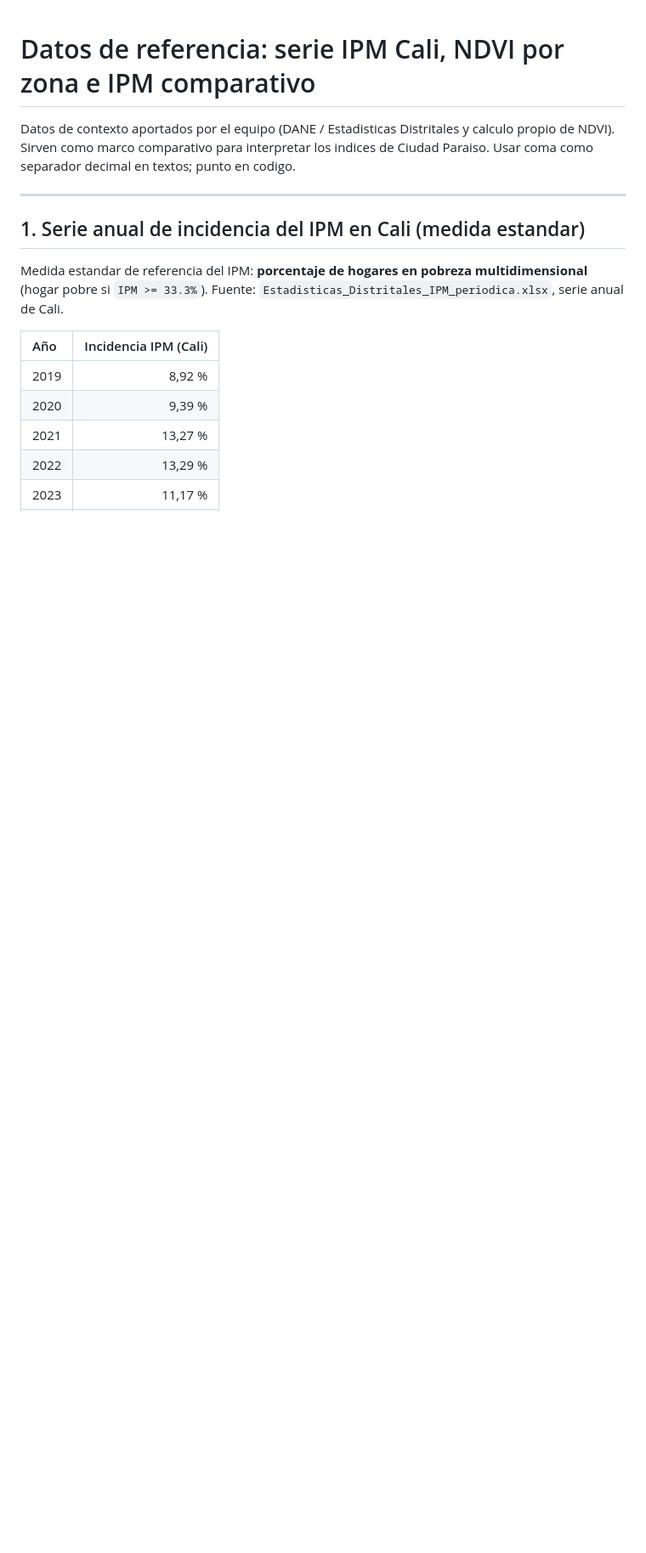
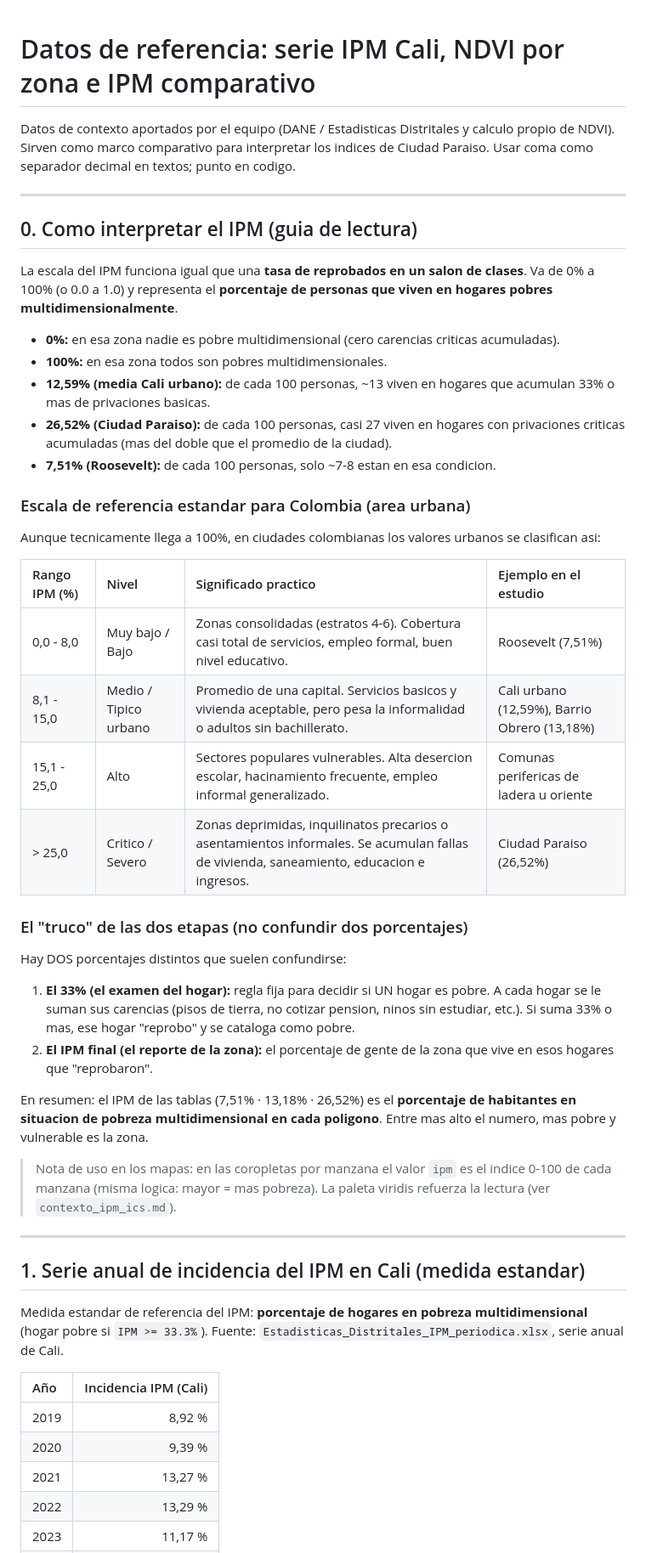
Before and after one commit to j0rg3c45/mapa_Analitico_ciudad_Paraiso, a Markdown page: contexto/contexto_datos_referencia_ipm_ndvi.md, the part around the change. Shown at 85% size. Rendered like a GitHub page; blank space fills up the shorter version.

Commit message:
docs(contexto): guia de interpretacion del IPM (analogia tasa de reprobados, escala de referencia urbana Colombia, aclaracion 33% hogar vs IPM de zona)

```diff
--- a/contexto/contexto_datos_referencia_ipm_ndvi.md
+++ b/contexto/contexto_datos_referencia_ipm_ndvi.md
@@ -3,6 +3,52 @@
 Datos de contexto aportados por el equipo (DANE / Estadisticas Distritales y calculo
 propio de NDVI). Sirven como marco comparativo para interpretar los indices de Ciudad
 Paraiso. Usar coma como separador decimal en textos; punto en codigo.
+
+---
+
+## 0. Como interpretar el IPM (guia de lectura)
+
+La escala del IPM funciona igual que una **tasa de reprobados en un salon de clases**.
+Va de 0% a 100% (o 0.0 a 1.0) y representa el **porcentaje de personas que viven en
+hogares pobres multidimensionalmente**.
+
+- **0%:** en esa zona nadie es pobre multidimensional (cero carencias criticas acumuladas).
+- **100%:** en esa zona todos son pobres multidimensionales.
+- **12,59% (media Cali urbano):** de cada 100 personas, ~13 viven en hogares que acumulan
+  33% o mas de privaciones basicas.
+- **26,52% (Ciudad Paraiso):** de cada 100 personas, casi 27 viven en hogares con
+  privaciones criticas acumuladas (mas del doble que el promedio de la ciudad).
+- **7,51% (Roosevelt):** de cada 100 personas, solo ~7-8 estan en esa condicion.
+
+### Escala de referencia estandar para Colombia (area urbana)
+
+Aunque tecnicamente llega a 100%, en ciudades colombianas los valores urbanos se
+clasifican asi:
+
+| Rango IPM (%) | Nivel | Significado practico | Ejemplo en el estudio |
+| :--- | :--- | :--- | :--- |
+| 0,0 - 8,0 | Muy bajo / Bajo | Zonas consolidadas (estratos 4-6). Cobertura casi total de servicios, empleo formal, buen nivel educativo. | Roosevelt (7,51%) |
+| 8,1 - 15,0 | Medio / Tipico urbano | Promedio de una capital. Servicios basicos y vivienda aceptable, pero pesa la informalidad o adultos sin bachillerato. | Cali urbano (12,59%), Barrio Obrero (13,18%) |
+| 15,1 - 25,0 | Alto | Sectores populares vulnerables. Alta desercion escolar, hacinamiento frecuente, empleo informal generalizado. | Comunas perifericas de ladera u oriente |
+| > 25,0 | Critico / Severo | Zonas deprimidas, inquilinatos precarios o asentamientos informales. Se acumulan fallas de vivienda, saneamiento, educacion e ingresos. | Ciudad Paraiso (26,52%) |
+
+### El "truco" de las dos etapas (no confundir dos porcentajes)
+
+Hay DOS porcentajes distintos que suelen confundirse:
+
+1. **El 33% (el examen del hogar):** regla fija para decidir si UN hogar es pobre. A cada
+   hogar se le suman sus carencias (pisos de tierra, no cotizar pension, ninos sin
+   estudiar, etc.). Si suma 33% o mas, ese hogar "reprobo" y se cataloga como pobre.
+2. **El IPM final (el reporte de la zona):** el porcentaje de gente de la zona que vive en
+   esos hogares que "reprobaron".
+
+En resumen: el IPM de las tablas (7,51% · 13,18% · 26,52%) es el **porcentaje de
+habitantes en situacion de pobreza multidimensional en cada poligono**. Entre mas alto el
+numero, mas pobre y vulnerable es la zona.
+
+> Nota de uso en los mapas: en las coropletas por manzana el valor `ipm` es el indice
+> 0-100 de cada manzana (misma logica: mayor = mas pobreza). La paleta viridis refuerza
+> la lectura (ver `contexto_ipm_ics.md`).
 
 ---
 
```
